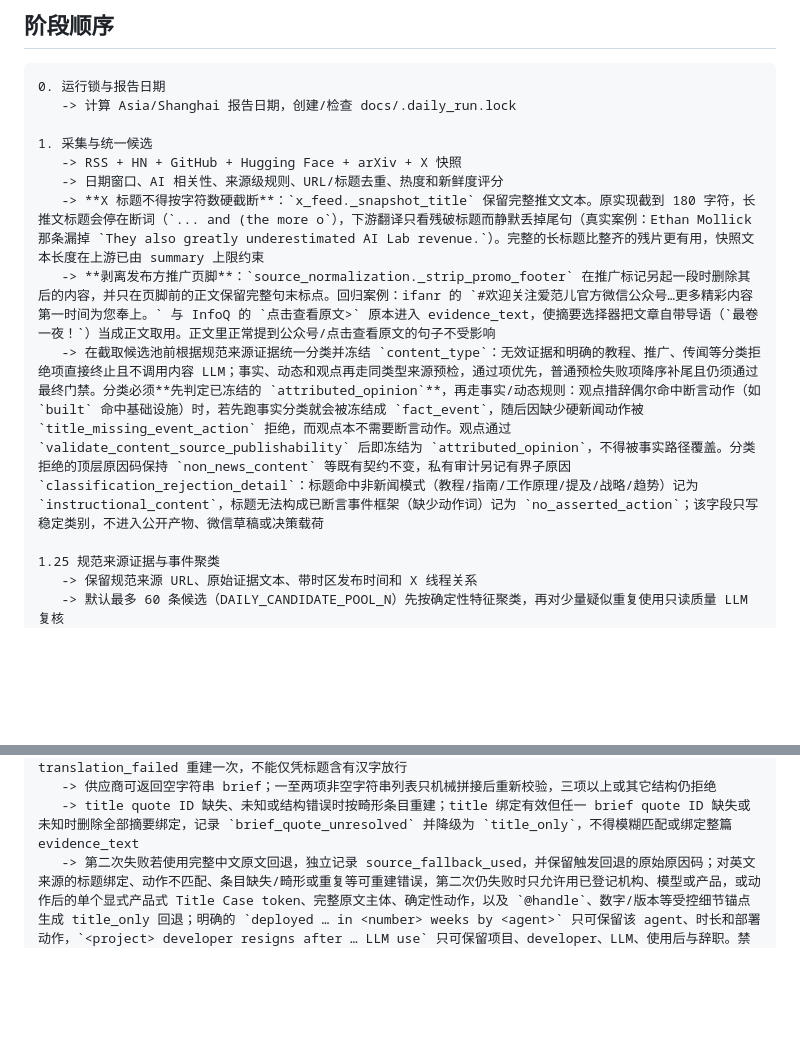
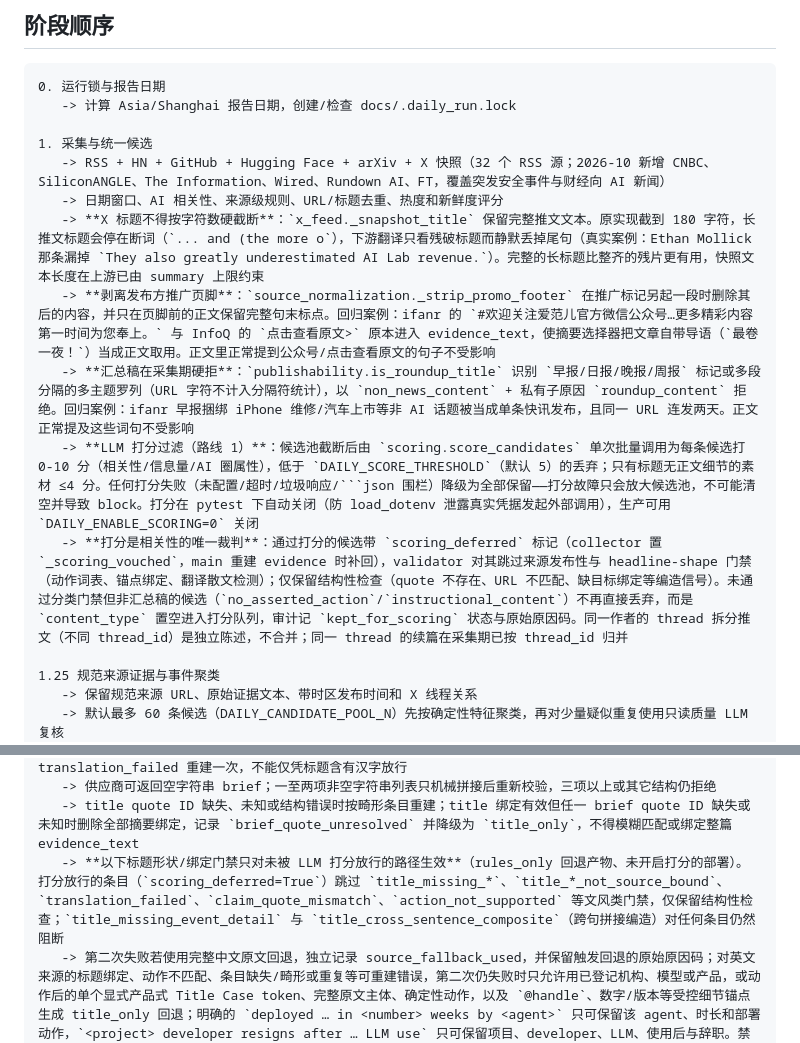
Before and after one commit to tanx0702/ai-daily-news, a Markdown page: project_docs/pipeline.md, 2 parts joined by grey strips. Rendered like a GitHub page; blank space fills up the shorter version.

Commit message:
docs: 同步路线 1 打分架构与第三轮源扩展
pipeline.md：
- 采集阶段重写为路线 1 架构：LLM 打分（score_candidates）是相关性
  唯一裁判，失败降级全保留；汇总稿采集期硬拒（roundup_content）；
  分类拒绝的非汇总候选进入打分队列（kept_for_scoring）；
- 标题形状/绑定门禁标注适用范围收窄：仅约束未被打分放行的路径
  （rules_only 回退、未开打分部署）；title_missing_event_detail 与
  title_cross_sentence_composite 仍全域阻断；
- 回退宾语规则补后续短语普通大写词拒绝（Token 案）。

AGENTS.md：
- 新增「相关性的唯一裁判是 LLM 打分」核心约束条目，覆盖打分降级
  语义、pytest 关闭、绕行范围与硬拒边界；动作词表/绑定规则标注为
  仅约束未被打分放行的路径。

sources.md：
- 记录第三轮源扩展（26 -> 32）：六个新源的探测数据、选择理由、
  付费墙媒体的处理方式（title-only 由打分压至 ≤4 分），及拒绝名单。

````diff
--- a/project_docs/pipeline.md
+++ b/project_docs/pipeline.md
@@ -11,11 +11,13 @@
    -> 计算 Asia/Shanghai 报告日期，创建/检查 docs/.daily_run.lock
 
 1. 采集与统一候选
-   -> RSS + HN + GitHub + Hugging Face + arXiv + X 快照
+   -> RSS + HN + GitHub + Hugging Face + arXiv + X 快照（32 个 RSS 源；2026-10 新增 CNBC、SiliconANGLE、The Information、Wired、Rundown AI、FT，覆盖突发安全事件与财经向 AI 新闻）
    -> 日期窗口、AI 相关性、来源级规则、URL/标题去重、热度和新鲜度评分
    -> **X 标题不得按字符数硬截断**：`x_feed._snapshot_title` 保留完整推文文本。原实现截到 180 字符，长推文标题会停在断词（`... and (the more o`），下游翻译只看残破标题而静默丢掉尾句（真实案例：Ethan Mollick 那条漏掉 `They also greatly underestimated AI Lab revenue.`）。完整的长标题比整齐的残片更有用，快照文本长度在上游已由 summary 上限约束
    -> **剥离发布方推广页脚**：`source_normalization._strip_promo_footer` 在推广标记另起一段时删除其后的内容，并只在页脚前的正文保留完整句末标点。回归案例：ifanr 的 `#欢迎关注爱范儿官方微信公众号…更多精彩内容第一时间为您奉上。` 与 InfoQ 的 `点击查看原文>` 原本进入 evidence_text，使摘要选择器把文章自带导语（`最卷一夜！`）当成正文取用。正文里正常提到公众号/点击查看原文的句子不受影响
-   -> 在截取候选池前根据规范来源证据统一分类并冻结 `content_type`：无效证据和明确的教程、推广、传闻等分类拒绝项直接终止且不调用内容 LLM；事实、动态和观点再走同类型来源预检，通过项优先，普通预检失败项降序补尾且仍须通过最终门禁。分类必须**先判定已冻结的 `attributed_opinion`**，再走事实/动态规则：观点措辞偶尔命中断言动作（如 `built` 命中基础设施）时，若先跑事实分类就会被冻结成 `fact_event`，随后因缺少硬新闻动作被 `title_missing_event_action` 拒绝，而观点本不需要断言动作。观点通过 `validate_content_source_publishability` 后即冻结为 `attributed_opinion`，不得被事实路径覆盖。分类拒绝的顶层原因码保持 `non_news_content` 等既有契约不变，私有审计另记有界子原因 `classification_rejection_detail`：标题命中非新闻模式（教程/指南/工作原理/提及/战略/趋势）记为 `instructional_content`，标题无法构成已断言事件框架（缺少动作词）记为 `no_asserted_action`；该字段只写稳定类别，不进入公开产物、微信草稿或决策载荷
+   -> **汇总稿在采集期硬拒**：`publishability.is_roundup_title` 识别 `早报/日报/晚报/周报` 标记或多段分隔的多主题罗列（URL 字符不计入分隔符统计），以 `non_news_content` + 私有子原因 `roundup_content` 拒绝。回归案例：ifanr 早报捆绑 iPhone 维修/汽车上市等非 AI 话题被当成单条快讯发布，且同一 URL 连发两天。正文正常提及这些词句不受影响
+   -> **LLM 打分过滤（路线 1）**：候选池截断后由 `scoring.score_candidates` 单次批量调用为每条候选打 0-10 分（相关性/信息量/AI 圈属性），低于 `DAILY_SCORE_THRESHOLD`（默认 5）的丢弃；只有标题无正文细节的素材 ≤4 分。任何打分失败（未配置/超时/垃圾响应/```json 围栏）降级为全部保留——打分故障只会放大候选池，不可能清空并导致 block。打分在 pytest 下自动关闭（防 load_dotenv 泄露真实凭据发起外部调用），生产可用 `DAILY_ENABLE_SCORING=0` 关闭
+   -> **打分是相关性的唯一裁判**：通过打分的候选带 `scoring_deferred` 标记（collector 置 `_scoring_vouched`，main 重建 evidence 时补回），validator 对其跳过来源发布性与 headline-shape 门禁（动作词表、锚点绑定、翻译散文检测）；仅保留结构性检查（quote 不存在、URL 不匹配、缺目标绑定等编造信号）。未通过分类门禁但非汇总稿的候选（`no_asserted_action`/`instructional_content`）不再直接丢弃，而是 `content_type` 置空进入打分队列，审计记 `kept_for_scoring` 状态与原始原因码。同一作者的 thread 拆分推文（不同 thread_id）是独立陈述，不合并；同一 thread 的续篇在采集期已按 thread_id 归并
 
 1.25 规范来源证据与事件聚类
    -> 保留规范来源 URL、原始证据文本、带时区发布时间和 X 线程关系
@@ -44,6 +46,7 @@
    -> 中文标题可保留产品名、模型名、缩写、仓库路径、版本号和单位；残留普通英文语法、动作或叙述词时按 translation_failed 重建一次，不能仅凭标题含有汉字放行
    -> 供应商可返回空字符串 brief；一至两项非空字符串列表只机械拼接后重新校验，三项以上或其它结构仍拒绝
    -> title quote ID 缺失、未知或结构错误时按畸形条目重建；title 绑定有效但任一 brief quote ID 缺失或未知时删除全部摘要绑定，记录 `brief_quote_unresolved` 并降级为 `title_only`，不得模糊匹配或绑定整篇 evidence_text
+   -> **以下标题形状/绑定门禁只对未被 LLM 打分放行的路径生效**（rules_only 回退产物、未开启打分的部署）。打分放行的条目（`scoring_deferred=True`）跳过 `title_missing_*`、`title_*_not_source_bound`、`translation_failed`、`claim_quote_mismatch`、`action_not_supported` 等文风类门禁，仅保留结构性检查；`title_missing_event_detail` 与 `title_cross_sentence_composite`（跨句拼接编造）对任何条目仍然阻断
    -> 第二次失败若使用完整中文原文回退，独立记录 source_fallback_used，并保留触发回退的原始原因码；对英文来源的标题绑定、动作不匹配、条目缺失/畸形或重复等可重建错误，第二次仍失败时只允许用已登记机构、模型或产品，或动作后的单个显式产品式 Title Case token、完整原文主体、确定性动作，以及 `@handle`、数字/版本等受控细节锚点生成 title_only 回退；明确的 `deployed … in <number> weeks by <agent>` 只可保留该 agent、时长和部署动作，`<project> developer resigns after … LLM use` 只可保留项目、developer、LLM、使用后与辞职。禁止用 coming、repository、official、AI-powered 等普通英文名词或描述性形容词补足标题，也不补写摘要；`AGI`、`LLM`、`GPU`、`CPU`、`ASI`、`ML`、`RL` 等通用 AI 概念缩写不得当作产品式 token，动词实际宾语是 `institute`、`partnership` 等普通名词时，不得抓取由 `with`/`and` 引出的合作方或列表项（如 `partnership with Hugging Face` 不得生成“发布 Hugging Face”）作为宾语，应返回无回退。回退主体必须是机械绑定的表面形式：残留来源归因前缀（`Name:`）、所有格/缩写（`we're`、`X's`）和普通英文功能词（today、this、the、we、our、they 等）一律判为散文残片，无法机械绑定主体与对象时返回无回退，不得从机构位置、比较对象或来源前缀拼接新闻。**动作后的回退宾语只看第一个 capitalize 候选，且裸地名/国名/星期月份/普通句子名词一律拒绝**：`Model Vault is now available in Canada` 不得生成「Cohere 可用 Canada」（真实产品名在动作词之前，此时候返回无回退），命中拒绝词时不得继续向后取词（否则会退化成 `"true North"` 里的 `North`）。回退细节锚点中**版本号优先于 `@handle`**：`nexus-agents@8.101.0` 是版本，宽松的 `@\\w+` 模式会把它截断成 `@8` 并发布「…发布 @8」；handle 必须独立成词，前面不得紧邻字母、数字或下划线
    -> 确定性规则核验展示目标、来源 URL、逐字证据引文、名称/数字/动作和唯一事件；候选预检与最终 Validator 共用按 `content_type` 的来源发布性分派，发布性、绑定和跨语言 rules_only 校验共享同一动作词表，包括法律裁决与起诉、人事加入、联合呼吁和产品能力动作，不能各自维护漂移版本；`litigation` 只识别已经发生的起诉动作（`sue`/`sues`/`sued`/`suing`、`lawsuit`、`files/filed suit`、`take/took/taken … to court`、`起诉`/`提起诉讼`），计划或条件表述（`may sue`、`considering suing`、`plans to sue`、`可能`/`或将`/`拟`）与否定表述都不构成已断言动作；`起诉` 不得被翻译升级为胜诉或裁决；英语 `available` 可译为“可用”，且仅允许“在原文产品名中/上可用”的受控中文语序，产品名必须逐字保留。共享动作词表还必须覆盖真实事件报道常用的断言动作，否则候选会在分类阶段被 `no_asserted_action` 误杀而无法进入内容 LLM：安全事件（`hacked`/`hacks`/`breached`/`breach`/`break into`/`details`）、裁决与披露（`lose/loses/lost fight`、`suspends`/`suspended`、`reveal`/`reveals`/`revealed`、`unveils`/`unveiled`）、产品或活动重启与中文产品新闻（`relaunch` 系列、`大重构`、`免费开放`、`开放下载`）、以及可机械核验的结果性动作（`beats`/`beat`、`leads`/`lead`、降价类 `slash`/`slashes`/`slashed`/`slashing`）。**结果性动作必须中英成对**：`result` 组原有中文 `降低` 却缺英文 `slashes prices`，导致标题断言 `{release, result}` 而原文只有 `{release}`，正确的完整译名被 `action_not_supported` 拒绝并降级为残标题「Alibaba 发布 Qwen Audio 3.1」。补词必须保持精准，不得加入 `uses`、`says` 这类过宽通用动词（它们会把无关陈述标成事件）；加词后仍须同时满足主体锚点与具体细节锚点，且不得抢走 `ai_update` 的能力演示分类（`generates … video` 一类仍归 `ai_update`）。literal 主体另须去掉尾部时间副词（`now`/`today`/`recently` 等），避免“artificial intelligence now”这类散文残片主体。
    -> 摘要句引用仅落在原始标题范围时逐句删除；全部删除后转为 title_only，有增量句时保持 expanded
````
Also changed, not shown: AGENTS.md (+1 -0 lines), project_docs/sources.md (+2 -0 lines).
